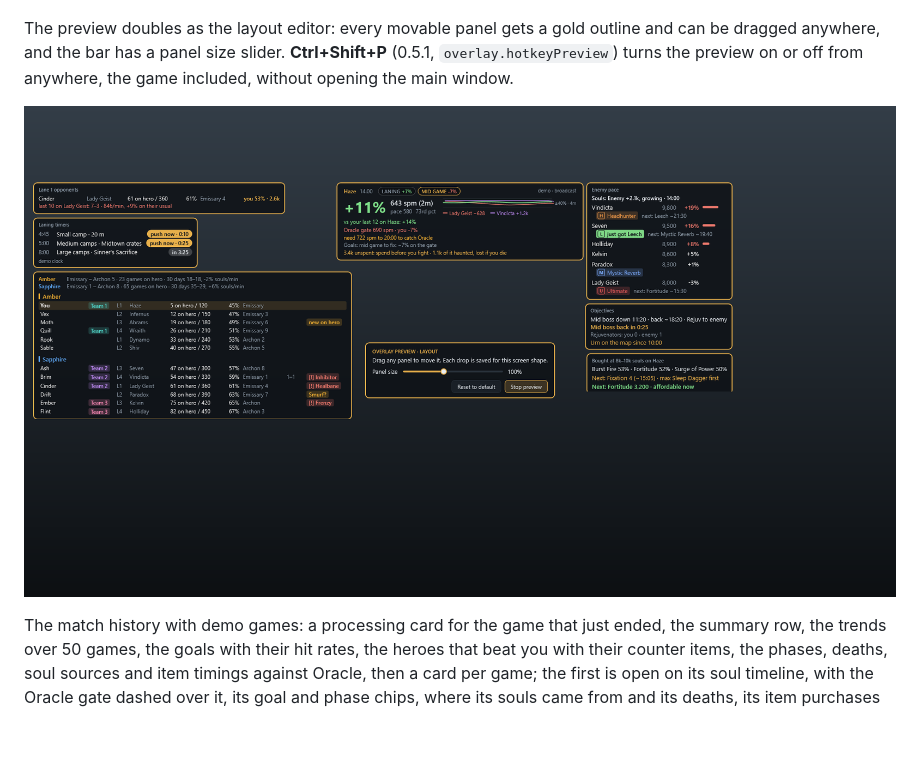
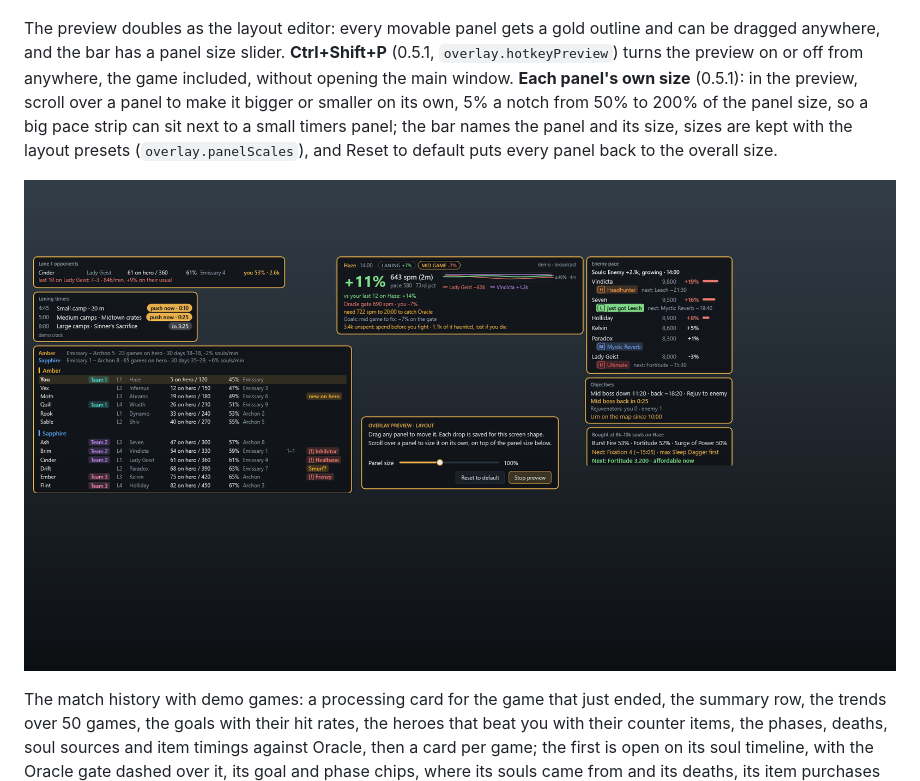
Before and after one commit to sputhuffup-debug/DeadlockScout, a Markdown page: docs/features.md, the part around the change. Drawn GitHub-style; pictures changed too: docs/screenshots/overlay-editor.png; blank space fills up the shorter version.

```diff
--- a/docs/features.md
+++ b/docs/features.md
@@ -49,7 +49,7 @@ The same pace strip with **colour-blind colours** (0.5): ahead in blue, behind i
 
 ![The pace strip with colour-blind colours: the delta in blue, the phase behind in orange](screenshots/pace-compact-colourblind.png)
 
-The preview doubles as the layout editor: every movable panel gets a gold outline and can be dragged anywhere, and the bar has a panel size slider. **Ctrl+Shift+P** (0.5.1, `overlay.hotkeyPreview`) turns the preview on or off from anywhere, the game included, without opening the main window.
+The preview doubles as the layout editor: every movable panel gets a gold outline and can be dragged anywhere, and the bar has a panel size slider. **Ctrl+Shift+P** (0.5.1, `overlay.hotkeyPreview`) turns the preview on or off from anywhere, the game included, without opening the main window. **Each panel's own size** (0.5.1): in the preview, scroll over a panel to make it bigger or smaller on its own, 5% a notch from 50% to 200% of the panel size, so a big pace strip can sit next to a small timers panel; the bar names the panel and its size, sizes are kept with the layout presets (`overlay.panelScales`), and Reset to default puts every panel back to the overall size.
 
 ![The overlay preview with outlined panels and its Reset and Stop preview bar](screenshots/overlay-editor.png)
 
```
Also changed, not shown: docs/architecture-seed.md (+1 -0 lines), docs/roadmap.md (+3 -1 lines), docs/screenshots/diagnostics.png, docs/screenshots/main-window.png, docs/screenshots/window-frame.png, 6 other files.
